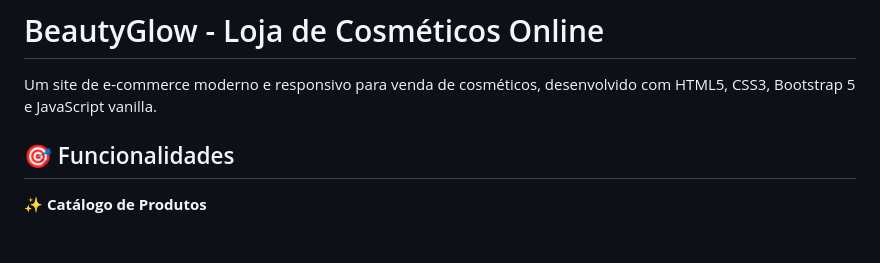
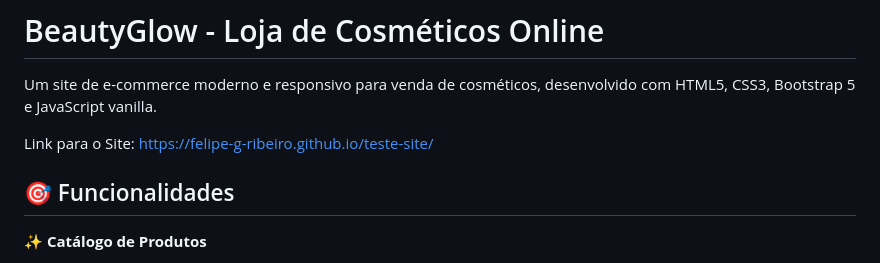
Before and after one commit to felipe-g-ribeiro/teste-site, a Markdown page: README.md, the part around the change. Drawn GitHub-style; blank space fills up the shorter version.

Commit message:
Update README
Added link to the live site in the README.

```diff
--- a/README.md
+++ b/README.md
@@ -1,6 +1,8 @@
 # BeautyGlow - Loja de Cosméticos Online
 
 Um site de e-commerce moderno e responsivo para venda de cosméticos, desenvolvido com HTML5, CSS3, Bootstrap 5 e JavaScript vanilla.
+
+Link para o Site: https://felipe-g-ribeiro.github.io/teste-site/
 
 ## 🎯 Funcionalidades
 
```
